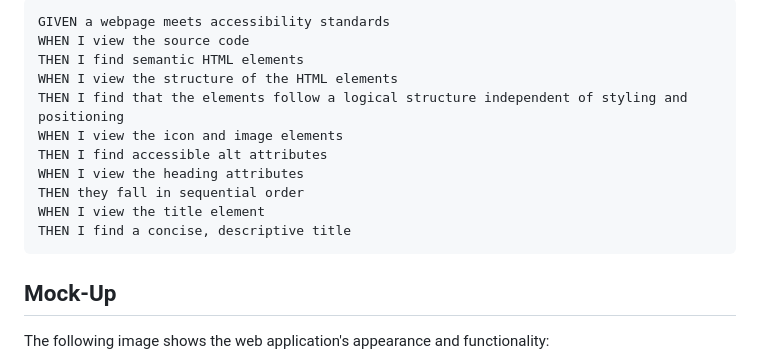
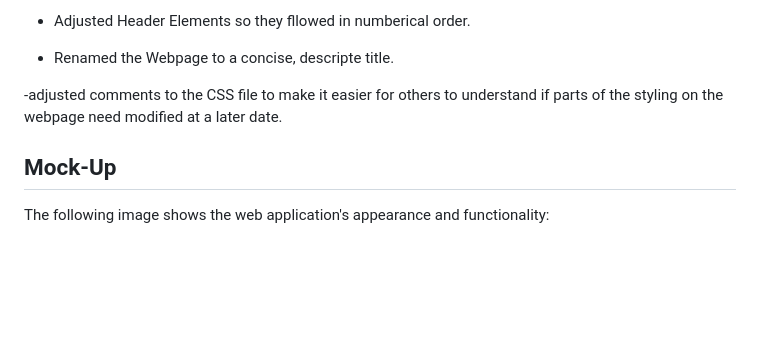
Before and after one commit to Essence1987/SSServices, a Markdown page: README.md, the part around the change printed below. GitHub-like rendering; blank space fills up the shorter version.

Commit message:
Began to modify the README file removing unneeded content while modifying the file overall.

````diff
--- a/README.md
+++ b/README.md
@@ -56,17 +10,9 @@ SO THAT our own site is optimized for search engines
 
-```
-GIVEN a webpage meets accessibility standards
-WHEN I view the source code
-THEN I find semantic HTML elements
-WHEN I view the structure of the HTML elements
-THEN I find that the elements follow a logical structure independent of styling and positioning
-WHEN I view the icon and image elements
-THEN I find accessible alt attributes
-WHEN I view the heading attributes
-THEN they fall in sequential order
-WHEN I view the title element
-THEN I find a concise, descriptive title
-```
+- Adjusted Header Elements so they fllowed in numberical order.
+
+- Renamed the Webpage to a concise, descripte title.
+
+-adjusted comments to the CSS file to make it easier for others to understand if parts of the styling on the webpage need modified at a later date.
 
 ## Mock-Up
 
````
Also changed, not shown: other parts of README.md (+4 -50 lines).
